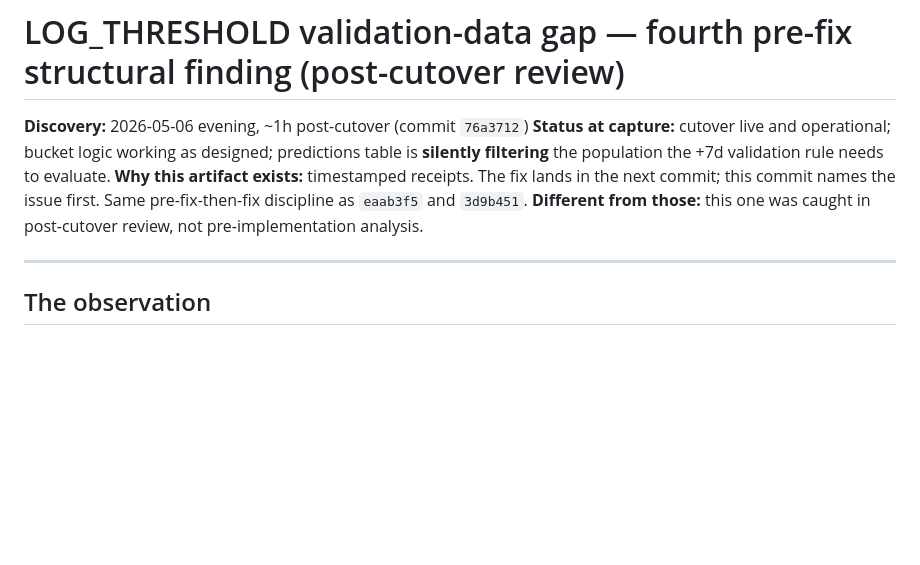
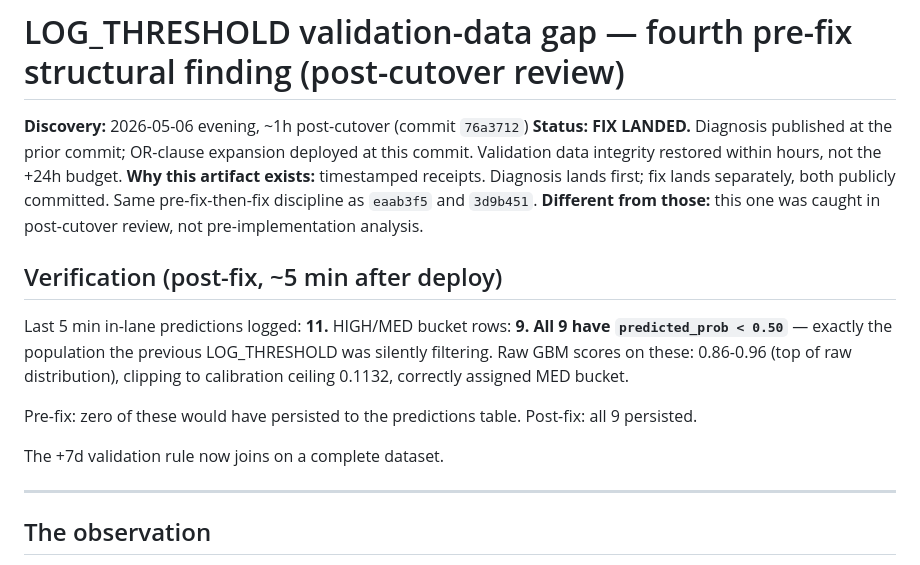
Before and after one commit to Based-LTD/graduate-oracle, a Markdown page: docs/research/log_threshold_validation_gap.md, the part around the change. GitHub-like rendering; blank space fills up the shorter version.

Commit message:
fix: 2026-05-06 — LOG_THRESHOLD OR-clause expansion lands
The fix for the structural gap diagnosed in cb9086e. Single OR-clause added
to predictions.log_prediction() so HIGH/MED bucket assignments persist
regardless of whether k-NN predicted_prob crossed the legacy 0.50 threshold.

Verification (~5 min post-deploy):
  Last 5 min in-lane logged: 11
  HIGH/MED bucket rows: 9
  HIGH/MED rows with k-NN < 0.50: 9 (= 100% of HIGH/MED — the previously-filtered population)

Raw GBM on these MED rows: 0.86-0.96 (top of raw distribution), clipping to
calibration ceiling 0.1132, correctly assigned MED bucket. Pre-fix these
would not have persisted. Post-fix all 9 do.

Validation-data integrity restored within hours of cutover. The +7d
decision rule from BACKLOG "UI threshold update" now joins on the complete
population it was designed to evaluate, not the biased k-NN-also-confident
intersection.

Receipts trail (four findings, four fixes, all publicly committed in order):
  Diagnoses (pre-fix):
    53686e9  deployed kNN saturation
    7d97834  GBM over-confidence (Gate 5)
    3848a58  GBM bimodal cliff
    cb9086e  LOG_THRESHOLD validation gap (post-cutover review)
  Fixes (after each):
    b5424d8  cutover landing (addresses saturation, over-confidence, bimodal cliff)
    [this]   LOG_THRESHOLD OR-clause expansion

Discipline pattern works at multiple checkpoints — pre-implementation
analysis caught three; post-cutover review with operational data caught
the fourth. Both classes valid; both publish pre-fix-then-fix; both ship
within hours.

Discipline memory updated with the framing-check half explicitly:
"name what you observe, then check whether your framing is right against
current product semantics. Code-unchanged ≠ still-correct when product
semantics around the code shifted."

Co-Authored-By: Claude Opus 4.7 (1M context) <noreply@anthropic.com>

```diff
--- a/docs/research/log_threshold_validation_gap.md
+++ b/docs/research/log_threshold_validation_gap.md
@@ -1,8 +1,17 @@
 # LOG_THRESHOLD validation-data gap — fourth pre-fix structural finding (post-cutover review)
 
 **Discovery:** 2026-05-06 evening, ~1h post-cutover (commit `76a3712`)
-**Status at capture:** cutover live and operational; bucket logic working as designed; predictions table is **silently filtering** the population the +7d validation rule needs to evaluate.
-**Why this artifact exists:** timestamped receipts. The fix lands in the next commit; this commit names the issue first. Same pre-fix-then-fix discipline as `eaab3f5` and `3d9b451`. **Different from those:** this one was caught in post-cutover review, not pre-implementation analysis.
+**Status:** **FIX LANDED.** Diagnosis published at the prior commit; OR-clause expansion deployed at this commit. Validation data integrity restored within hours, not the +24h budget.
+**Why this artifact exists:** timestamped receipts. Diagnosis lands first; fix lands separately, both publicly committed. Same pre-fix-then-fix discipline as `eaab3f5` and `3d9b451`. **Different from those:** this one was caught in post-cutover review, not pre-implementation analysis.
+
+## Verification (post-fix, ~5 min after deploy)
+
+Last 5 min in-lane predictions logged: **11.** HIGH/MED bucket rows: **9.** **All 9 have `predicted_prob < 0.50`** — exactly the population the previous LOG_THRESHOLD was silently filtering. Raw GBM scores on these: 0.86-0.96 (top of raw distribution), clipping to calibration ceiling 0.1132, correctly assigned MED bucket.
+
+Pre-fix: zero of these would have persisted to the predictions table.
+Post-fix: all 9 persisted.
+
+The +7d validation rule now joins on a complete dataset.
 
 ---
 
```
